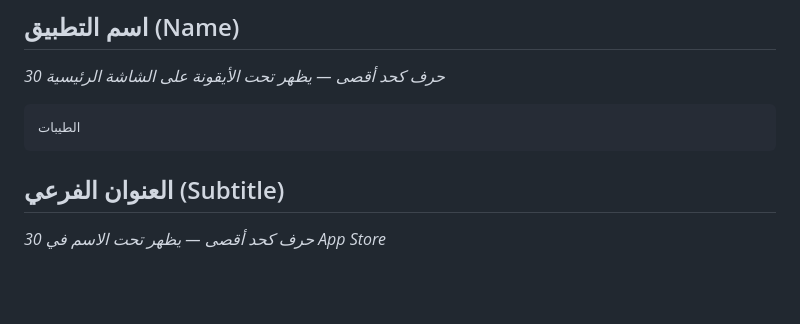
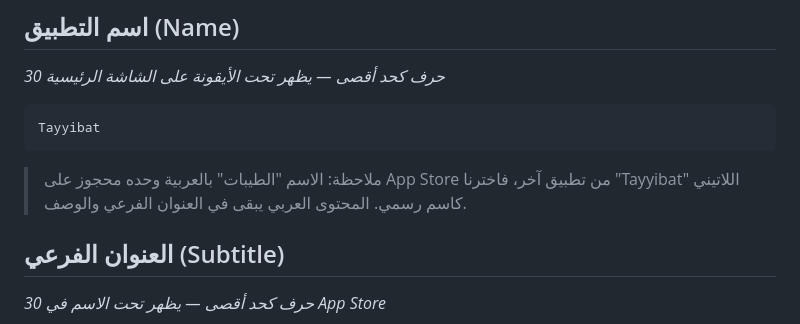
Before and after one commit to hosshub/anthropic-claude-, a Markdown page: submission/app-store/listing-ar.md, the part around the change. Rendered like a GitHub page; blank space fills up the shorter version.

````diff
--- a/submission/app-store/listing-ar.md
+++ b/submission/app-store/listing-ar.md
@@ -4,8 +4,12 @@
 *30 حرف كحد أقصى — يظهر تحت الأيقونة على الشاشة الرئيسية*
 
 ```
-الطيبات
+Tayyibat
 ```
+
+> ملاحظة: الاسم "الطيبات" بالعربية وحده محجوز على App Store من تطبيق آخر،
+> فاخترنا "Tayyibat" اللاتيني كاسم رسمي. المحتوى العربي يبقى في العنوان
+> الفرعي والوصف.
 
 ## العنوان الفرعي (Subtitle)
 *30 حرف كحد أقصى — يظهر تحت الاسم في App Store*
````
Also changed, not shown: submission/app-store/listing-en.md (+5 -1 lines).
